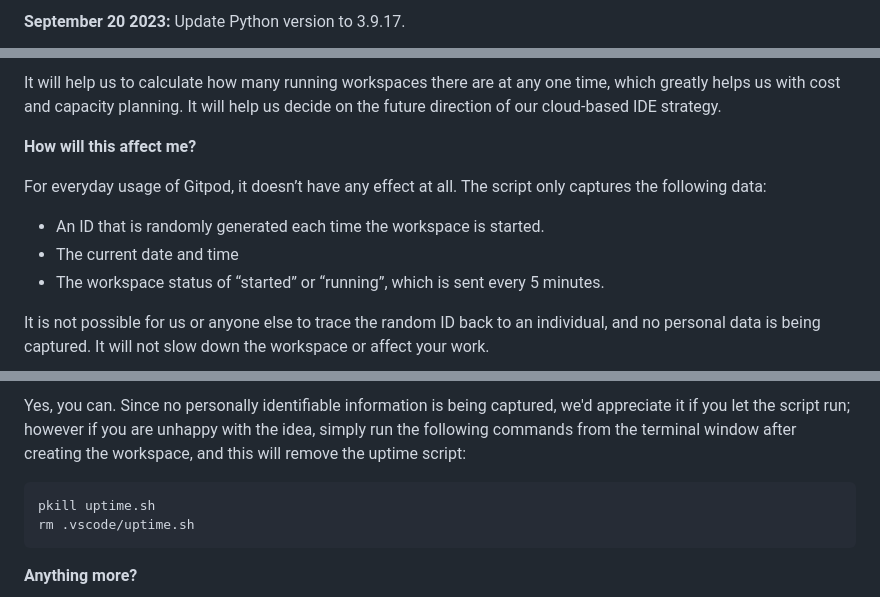
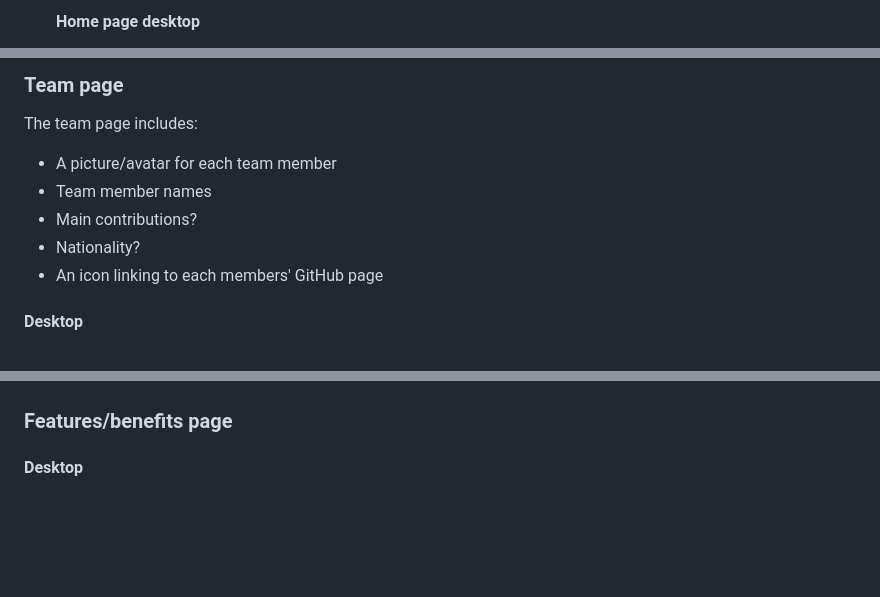
Before and after one commit to hannahro15/Nov24Hackathon, a Markdown page: README.md, 3 parts joined by grey strips. Rendered like a GitHub page; blank space fills up the shorter version.

````diff
--- a/README.md
+++ b/README.md
@@ -63,3 +53,3 @@ We continually tweak and adjust this template to help give you the best experien
 
-**September 20 2023:** Update Python version to 3.9.17.
+    #### Home page desktop
 
@@ -99,13 +97,14 @@ We continually tweak and adjust this template to help give you the best experien
 
-It will help us to calculate how many running workspaces there are at any one time, which greatly helps us with cost and capacity planning. It will help us decide on the future direction of our cloud-based IDE strategy.
+### Team page
 
-**How will this affect me?**
+The team page includes:
 
-For everyday usage of Gitpod, it doesn’t have any effect at all. The script only captures the following data:
+- A picture/avatar for each team member
+- Team member names
+- Main contributions?
+- Nationality?
+- An icon linking to each members' GitHub page
 
-- An ID that is randomly generated each time the workspace is started.
-- The current date and time
-- The workspace status of “started” or “running”, which is sent every 5 minutes.
 
-It is not possible for us or anyone else to trace the random ID back to an individual, and no personal data is being captured. It will not slow down the workspace or affect your work.
+#### Desktop
 
@@ -117,10 +116,6 @@ We want to tell you this so that we are being completely transparent about the d
 
-Yes, you can. Since no personally identifiable information is being captured, we'd appreciate it if you let the script run; however if you are unhappy with the idea, simply run the following commands from the terminal window after creating the workspace, and this will remove the uptime script:
 
-```
-pkill uptime.sh
-rm .vscode/uptime.sh
-```
+### Features/benefits page
 
-**Anything more?**
+#### Desktop
 
````
Also changed, not shown: other parts of README.md (+143 -60 lines).
